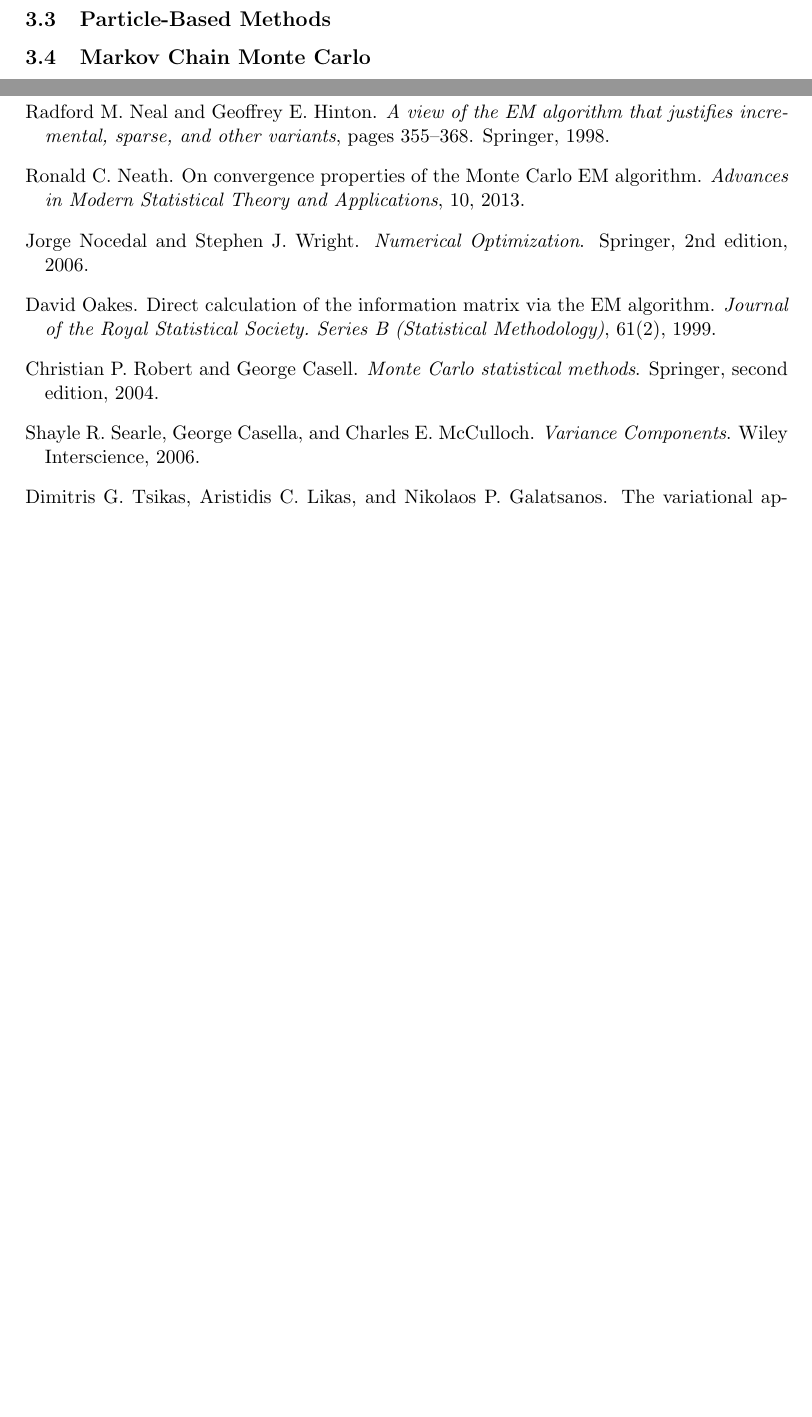
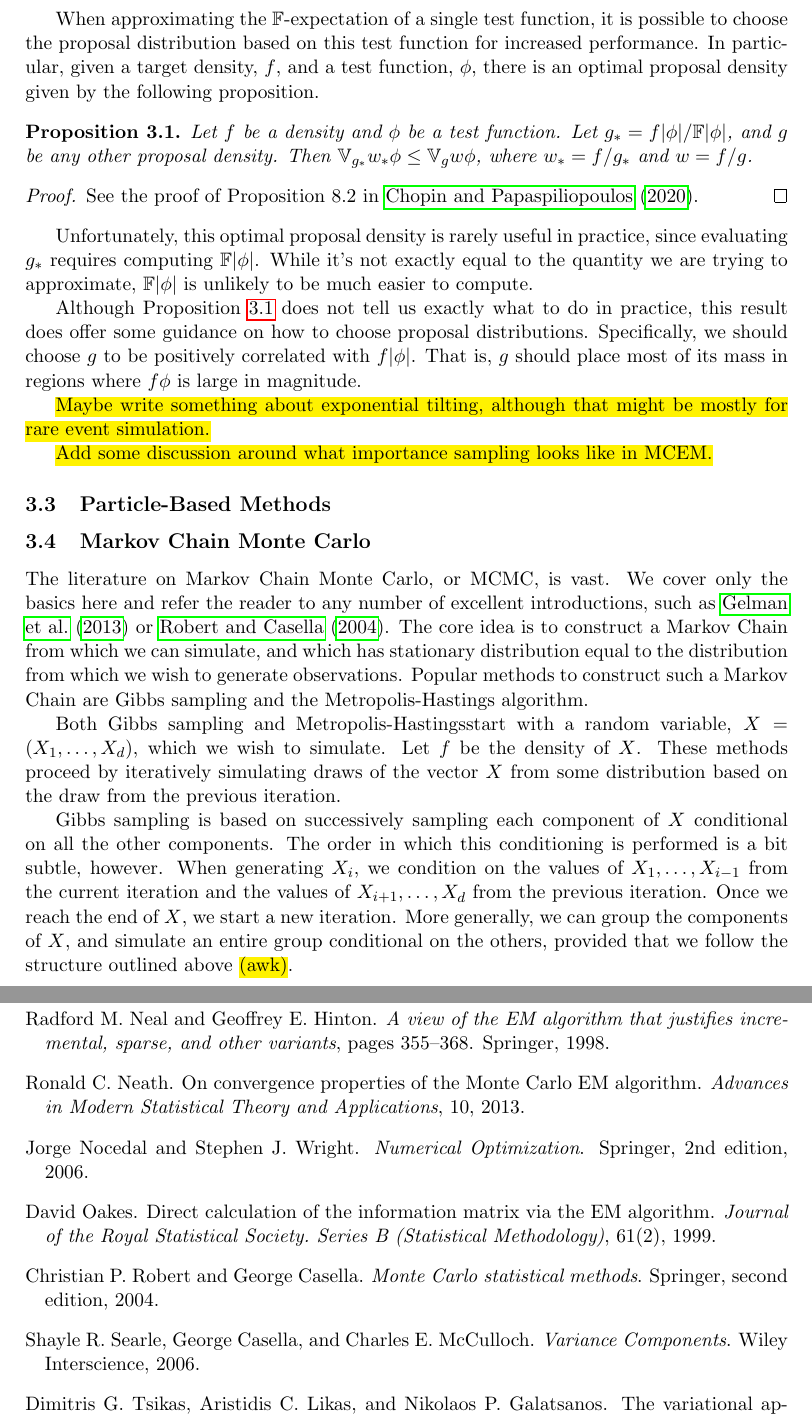
Before and after one commit to wruth1/MCEM_Survey, a LaTeX paper (papers/MCEM Survey Paper.tex, which reads papers/mybib.bib): two parts of pages 13 and 20 of 21 before the commit and two parts of pages 13 and 21 of 22 after it, joined at a grey line, cut at the place of the change, the shorter picture padded with empty space. Compiled offline with pdfLaTeX.

Commit message:
Start MCMC

```diff
--- a/papers/MCEM Survey Paper.tex
+++ b/papers/MCEM Survey Paper.tex
@@ -70,6 +70,8 @@
 \newcommand{\hq}{\hat{Q}}
 
 \newcommand{\wcirc}{\mathring{w}}
+
+\newcommand{\mh}{Metropolis-Hastings}
 
 
 \newtheorem{proposition}{Proposition}[section]
@@ -432,11 +434,34 @@ When designing an importance sampling scheme to solve a particular problem, it i
 
 \citet{Aga17} give a very readable overview of some bounds for the worst-case error of an importance sampling scheme. These error bounds are simpler if we restrict attention only to bounded test functions, although similar error bounds also exist for unbounded test functions, provided that certain integrability criteria are met. Focusing on bounded test functions for simplicity, the fundamental quantity for the error bounds in \citeauthor{Aga17} is $\rho := \bG \tilde{w}^2 / (\bG \tilde{w})^2$. Specifically, for test functions bounded in absolute value by 1, the worst-case $\mathcal{L}^2$ error is less than $4 \rho / M$, where $M$ is the size of the importance sample.
 
+When approximating the $\bF$-expectation of a single test function, it is possible to choose the proposal distribution based on this test function for increased performance. In particular, given a target density, $f$, and a test function, $\phi$, there is an optimal proposal density given by the following proposition.
+%
+\begin{proposition}
+    \label{thm:imp_samp}
+    Let $f$ be a density and $\phi$ be a test function. Let $g_* = f |\phi| / \bF |\phi|$, and $g$ be any other proposal density. Then $\bV_{g_*} w_* \phi \leq \bV_g w \phi$, where $w_* = f/g_*$ and $w = f/g$.
+\end{proposition}
 
+\begin{proof}
+    See the proof of Proposition 8.2 in \citet{Cho20}.
+\end{proof}
+%
+Unfortunately, this optimal proposal density is rarely useful in practice, since evaluating $g_*$ requires computing $\bF |\phi|$. While it's not exactly equal to the quantity we are trying to approximate, $\bF |\phi|$ is unlikely to be much easier to compute.
+
+Although Proposition \ref{thm:imp_samp} does not tell us exactly what to do in practice, this result does offer some guidance on how to choose proposal distributions. Specifically, we should choose $g$ to be positively correlated with $f |\phi|$. That is, $g$ should place most of its mass in regions where $f \phi$ is large in magnitude.
+
+\hl{Maybe write something about exponential tilting, although that might be mostly for rare event simulation.}
+
+\hl{Add some discussion around what importance sampling looks like in MCEM.}
 
 \subsection{Particle-Based Methods}
 
 \subsection{Markov Chain Monte Carlo}
+
+The literature on Markov Chain Monte Carlo, or MCMC, is vast. We cover only the basics here and refer the reader to any number of excellent introductions, such as \citet{Gel13} or \citet{Rob04}. The core idea is to construct a Markov Chain from which we can simulate, and which has stationary distribution equal to the distribution from which we wish to generate observations. Popular methods to construct such a Markov Chain are Gibbs sampling and the Metropolis-Hastings algorithm.
+
+Both Gibbs sampling and \mh start with a random variable, $X = (X_1, \ldots, X_d)$, which we wish to simulate. Let $f$ be the density of $X$. These methods proceed by iteratively simulating draws of the vector $X$ from some distribution based on the draw from the previous iteration.
+
+Gibbs sampling is based on successively sampling each component of $X$ conditional on all the other components. The order in which this conditioning is performed is a bit subtle, however. When generating $X_i$, we condition on the values of $X_1,\ldots, X_{i-1}$ from the current iteration and the values of $X_{i+1}, \ldots, X_d$ from the previous iteration. Once we reach the end of $X$, we start a new iteration.  More generally, we can group the components of $X$, and simulate an entire group conditional on the others, provided that we follow the structure outlined above \hl{(awk)}.
 
 \section{Alternatives to the MCEM Algorithm}
 
--- a/papers/mybib.bib
+++ b/papers/mybib.bib
@@ -249,7 +249,7 @@ Misc
 }
 
 @book{Rob04,
-  author         = {Christian P. Robert and George Casell},
+  author         = {Christian P. Robert and George Casella},
   publisher      = {Springer},
   title          = {{Monte Carlo} statistical methods},
   year           = {2004},
```
Also changed, not shown: papers/MCEM Survey Paper.pdf.
